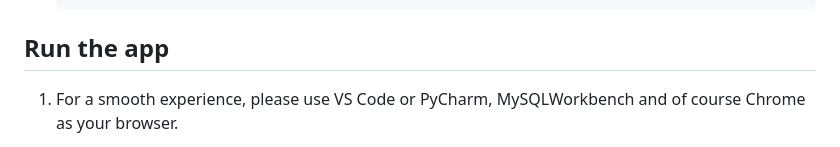
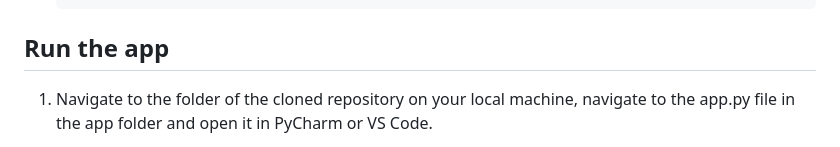
Before and after one commit to waterzaddy/CFG-SoftwareTeam7, a Markdown page: README.md, the part around one of its changes. Drawn GitHub-style.

```diff
--- a/README.md
+++ b/README.md
@@ -60,5 +60,5 @@ To set up and enjoy KokoroZen, use the following steps:
 
 ## Run the app
 
-1. For a smooth experience, please use VS Code or PyCharm, MySQLWorkbench and of course Chrome as your browser.
+1. Navigate to the folder of the cloned repository on your local machine, navigate to the app.py file in the app folder and open it in PyCharm or VS Code.
 
```
Also changed, not shown: other parts of README.md (+2 -4 lines).
